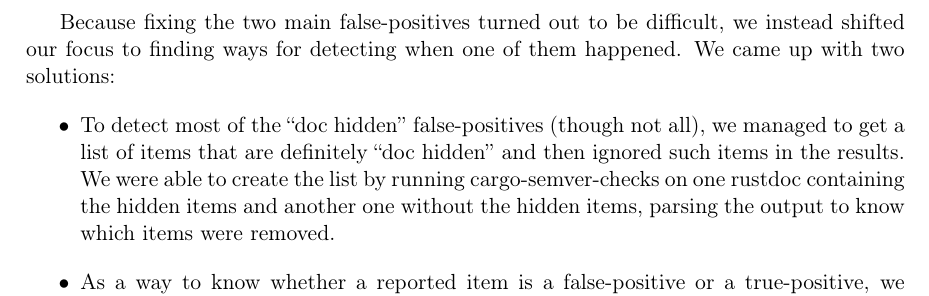
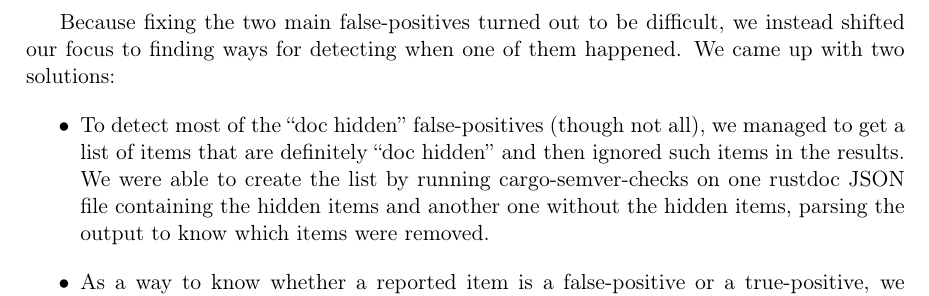
Before and after one commit to tonowak/bachelors-thesis, a LaTeX thesis (thesis-en.tex): part of page 33 of 45, cut so that both start at the same text. Compiled offline with pdfLaTeX.

Commit message:
rustdoc JSON file

```diff
--- a/thesis-en.tex
+++ b/thesis-en.tex
@@ -872,7 +872,7 @@ We came up with two solutions:
 	\item To detect most of the \say{doc hidden} false-positives
 		(though not all), we managed to get a list of items that are definitely
 		\say{doc hidden} and then ignored such items in the results.
-		We were able to create the list by running cargo-semver-checks on one rustdoc
+		We were able to create the list by running cargo-semver-checks on one rustdoc JSON file
 		containing the hidden items and another one without the hidden items,
 		parsing the output to know which items were removed.
 	\item As a way to know whether a reported item is a false-positive or a true-positive,
```
Also changed, not shown: thesis-en.tex (2 more changed lines).
